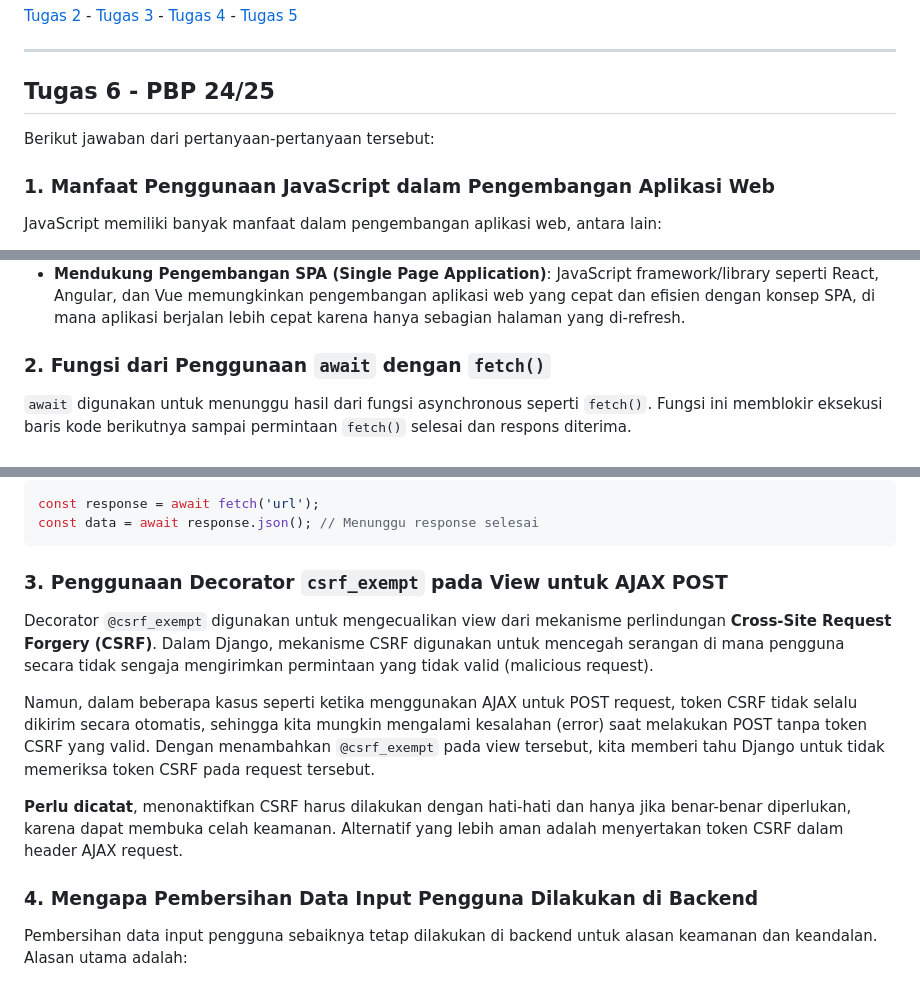
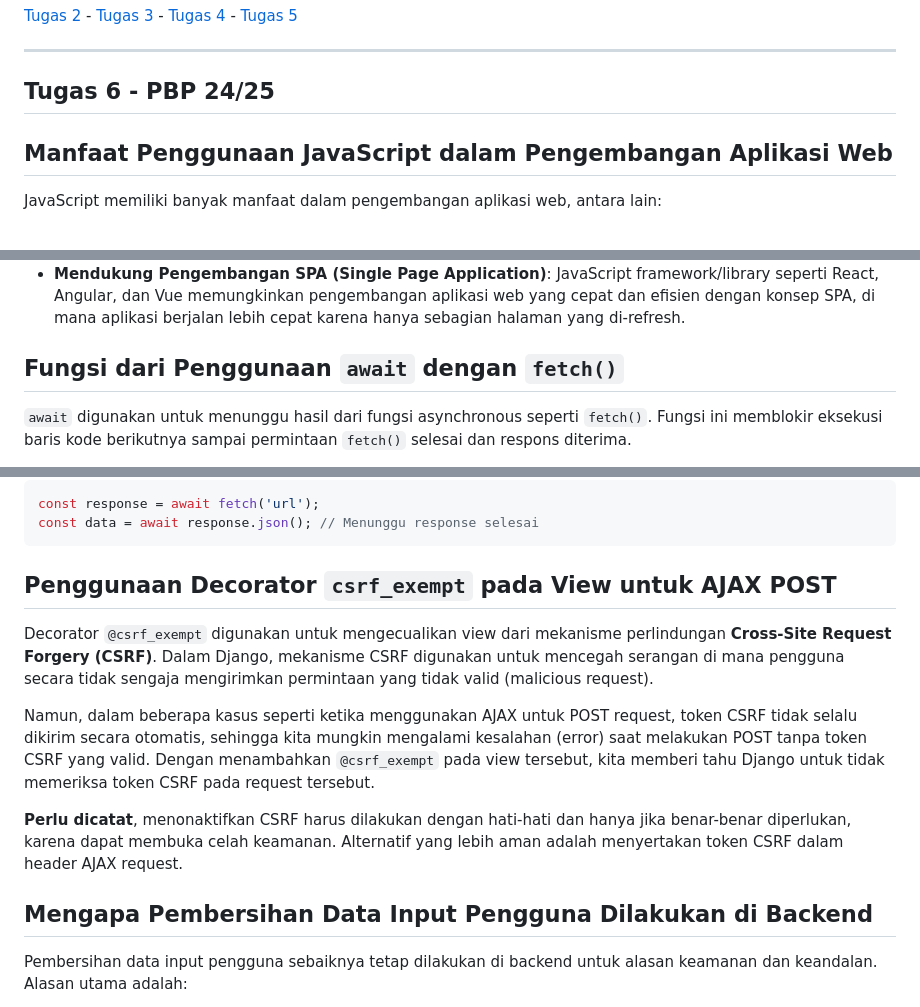
Before and after one commit to danferdiansyah/grime, a Markdown page: README.md, 3 parts joined by grey strips. Rendered like a GitHub page.

````diff
--- a/README.md
+++ b/README.md
@@ -11,9 +11,8 @@ View Grime's live website here: [Grime Deployment Page](http://daniel-ferdiansya
 ---
 
 ## Tugas 6 - PBP 24/25
-Berikut jawaban dari pertanyaan-pertanyaan tersebut:
 
-### 1. **Manfaat Penggunaan JavaScript dalam Pengembangan Aplikasi Web**
+## **Manfaat Penggunaan JavaScript dalam Pengembangan Aplikasi Web**
    JavaScript memiliki banyak manfaat dalam pengembangan aplikasi web, antara lain:
    - **Interaktif**: JavaScript memungkinkan pembuatan elemen interaktif di halaman web, seperti dropdown, sliders, form validation, dan modal windows, yang meningkatkan pengalaman pengguna.
    - **Manipulasi DOM**: JavaScript dapat memanipulasi elemen-elemen di halaman web (DOM) secara dinamis, seperti menambah, menghapus, atau mengubah konten tanpa perlu memuat ulang halaman.
@@ -21,7 +20,7 @@ Berikut jawaban dari pertanyaan-pertanyaan tersebut:
    - **Cross-platform**: JavaScript berjalan di hampir semua browser modern, sehingga kode yang ditulis dapat dijalankan di berbagai perangkat dan platform.
    - **Mendukung Pengembangan SPA (Single Page Application)**: JavaScript framework/library seperti React, Angular, dan Vue memungkinkan pengembangan aplikasi web yang cepat dan efisien dengan konsep SPA, di mana aplikasi berjalan lebih cepat karena hanya sebagian halaman yang di-refresh.
 
-### 2. **Fungsi dari Penggunaan `await` dengan `fetch()`**
+## **Fungsi dari Penggunaan `await` dengan `fetch()`**
    `await` digunakan untuk menunggu hasil dari fungsi asynchronous seperti `fetch()`. Fungsi ini memblokir eksekusi baris kode berikutnya sampai permintaan `fetch()` selesai dan respons diterima.
 
    - **Fungsi utama `await`**: Mengubah perilaku asynchronous menjadi seperti synchronous. Dengan `await`, kode setelahnya tidak akan dieksekusi sampai proses `fetch()` selesai. Ini membuat kode lebih mudah dipahami karena tidak perlu menggunakan callback atau `.then()` chaining.
@@ -40,14 +39,14 @@ Berikut jawaban dari pertanyaan-pertanyaan tersebut:
    const data = await response.json(); // Menunggu response selesai
    ```
 
-### 3. **Penggunaan Decorator `csrf_exempt` pada View untuk AJAX POST**
+## **Penggunaan Decorator `csrf_exempt` pada View untuk AJAX POST**
    Decorator `@csrf_exempt` digunakan untuk mengecualikan view dari mekanisme perlindungan **Cross-Site Request Forgery (CSRF)**. Dalam Django, mekanisme CSRF digunakan untuk mencegah serangan di mana pengguna secara tidak sengaja mengirimkan permintaan yang tidak valid (malicious request).
 
    Namun, dalam beberapa kasus seperti ketika menggunakan AJAX untuk POST request, token CSRF tidak selalu dikirim secara otomatis, sehingga kita mungkin mengalami kesalahan (error) saat melakukan POST tanpa token CSRF yang valid. Dengan menambahkan `@csrf_exempt` pada view tersebut, kita memberi tahu Django untuk tidak memeriksa token CSRF pada request tersebut.
 
    **Perlu dicatat**, menonaktifkan CSRF harus dilakukan dengan hati-hati dan hanya jika benar-benar diperlukan, karena dapat membuka celah keamanan. Alternatif yang lebih aman adalah menyertakan token CSRF dalam header AJAX request.
 
-### 4. **Mengapa Pembersihan Data Input Pengguna Dilakukan di Backend**
+## **Mengapa Pembersihan Data Input Pengguna Dilakukan di Backend**
    Pembersihan data input pengguna sebaiknya tetap dilakukan di backend untuk alasan keamanan dan keandalan. Alasan utama adalah:
 
    - **Keamanan**: Validasi di frontend dapat dimanipulasi oleh pengguna dengan mematikan JavaScript atau mengubah kode halaman, sehingga hanya mengandalkan validasi di frontend bisa berisiko tinggi terhadap serangan seperti injeksi kode atau pengiriman data yang tidak valid. Validasi di backend memastikan bahwa setiap data yang diterima dari pengguna sudah bersih dan aman.
````
